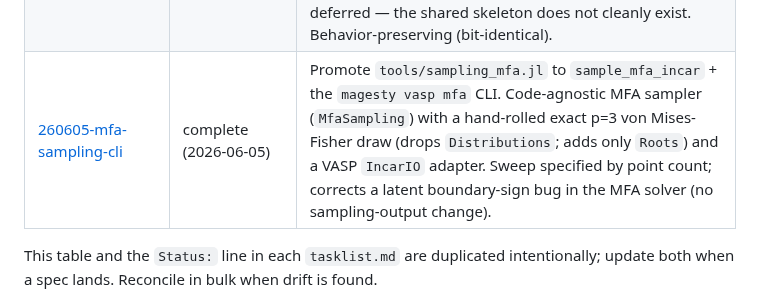
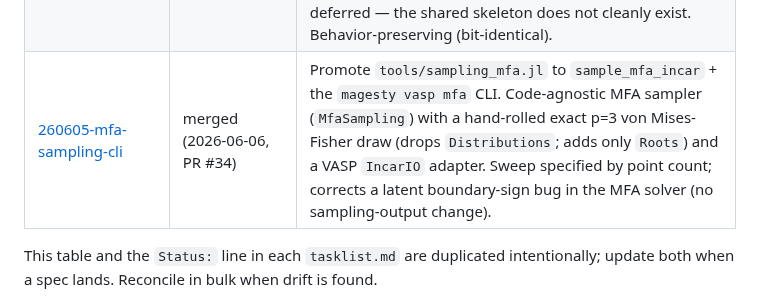
Before and after one commit to Tomonori-Tanaka/Magesty.jl, a Markdown page: docs/specs/README.md, the part around the change. Drawn GitHub-style.

Commit message:
docs(specs): mark 260605-mfa-sampling-cli as merged (PR #34)
Update Status from "complete (2026-06-05)" to
"merged (2026-06-06, PR #34)" in README.md,
tasklist.md, and requirements.md now that PR #34
(merge commit 8c5867f) has landed on main.

```diff
--- a/docs/specs/README.md
+++ b/docs/specs/README.md
@@ -35,7 +35,7 @@ in the "Managing development units" section of
 | [260526-solver-unification-and-memory-log](260526-solver-unification-and-memory-log/) | complete (2026-05-26) | Unify OLS / Ridge / AdaptiveRidge around Cholesky on `X'X`, with `PosDefException` rethrown as a Ridge-pointing `ArgumentError`; add pre / post memory log to the design-matrix builders. ~3× faster solver. |
 | [260529-sce-sunny-export](260529-sce-sunny-export/) | merged (2026-05-29, PR #31, #32) | `sce_to_sunny` exporter: emit a runnable Sunny.jl LSWT script from a fitted `SCEModel` (bilinear pairs + single-ion anisotropy; round-trip energy gate; primitive-cell unfolding incl. multiplicity>1). |
 | [260601-src-refactor](260601-src-refactor/) | merged (2026-06-01, PR #33) | Architecture + hot-path cleanup from an `src/` review panel: encapsulate the angular-momentum coupling cache (M1) and cut SALC / SH-cache allocations incl. a combined SH value+gradient entry point (M2, ~2.4× torque SH fill). Fitting energy/torque kernel dedup (M3) deferred — the shared skeleton does not cleanly exist. Behavior-preserving (bit-identical). |
-| [260605-mfa-sampling-cli](260605-mfa-sampling-cli/) | complete (2026-06-05) | Promote `tools/sampling_mfa.jl` to `sample_mfa_incar` + the `magesty vasp mfa` CLI. Code-agnostic MFA sampler (`MfaSampling`) with a hand-rolled exact p=3 von Mises-Fisher draw (drops `Distributions`; adds only `Roots`) and a VASP `IncarIO` adapter. Sweep specified by point count; corrects a latent boundary-sign bug in the MFA solver (no sampling-output change). |
+| [260605-mfa-sampling-cli](260605-mfa-sampling-cli/) | merged (2026-06-06, PR #34) | Promote `tools/sampling_mfa.jl` to `sample_mfa_incar` + the `magesty vasp mfa` CLI. Code-agnostic MFA sampler (`MfaSampling`) with a hand-rolled exact p=3 von Mises-Fisher draw (drops `Distributions`; adds only `Roots`) and a VASP `IncarIO` adapter. Sweep specified by point count; corrects a latent boundary-sign bug in the MFA solver (no sampling-output change). |
 
 This table and the `Status:` line in each `tasklist.md` are duplicated
 intentionally; update both when a spec lands. Reconcile in bulk when
```
Also changed, not shown: 2 other files.
